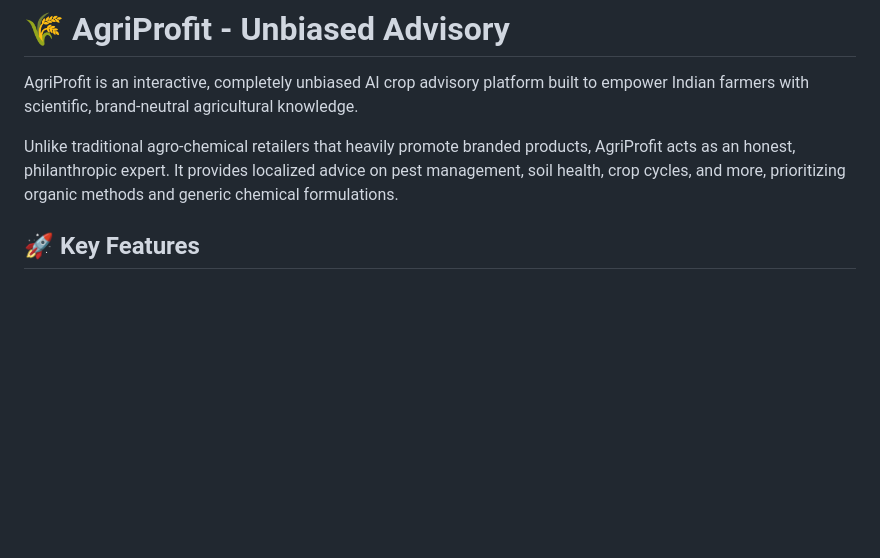
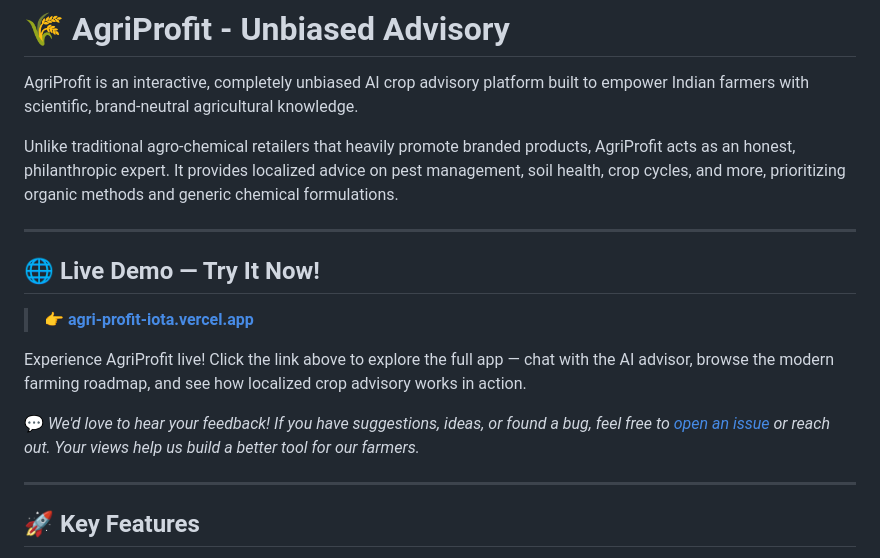
Before and after one commit to bhatiiii0111-debug/Agri-Profit, a Markdown page: README.md, the part around the change. GitHub-like rendering; blank space fills up the shorter version.

Commit message:
Add Live Demo section with Vercel link

```diff
--- a/README.md
+++ b/README.md
@@ -3,6 +3,18 @@
 AgriProfit is an interactive, completely unbiased AI crop advisory platform built to empower Indian farmers with scientific, brand-neutral agricultural knowledge.
 
 Unlike traditional agro-chemical retailers that heavily promote branded products, AgriProfit acts as an honest, philanthropic expert. It provides localized advice on pest management, soil health, crop cycles, and more, prioritizing organic methods and generic chemical formulations.
+
+---
+
+## 🌐 Live Demo — Try It Now!
+
+> **👉 [agri-profit-iota.vercel.app](https://agri-profit-iota.vercel.app)**
+
+Experience AgriProfit live! Click the link above to explore the full app — chat with the AI advisor, browse the modern farming roadmap, and see how localized crop advisory works in action.
+
+💬 *We'd love to hear your feedback! If you have suggestions, ideas, or found a bug, feel free to [open an issue](https://github.com/bhatiiii0111-debug/Agri-Profit/issues) or reach out. Your views help us build a better tool for our farmers.*
+
+---
 
 ## 🚀 Key Features
 
```
